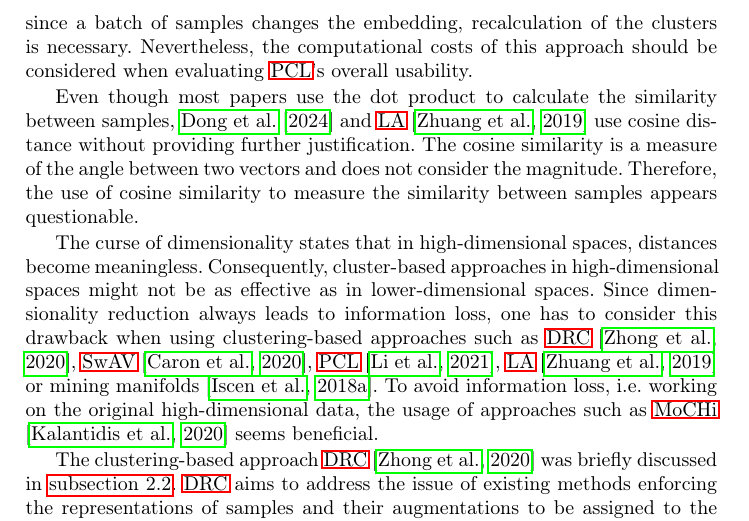
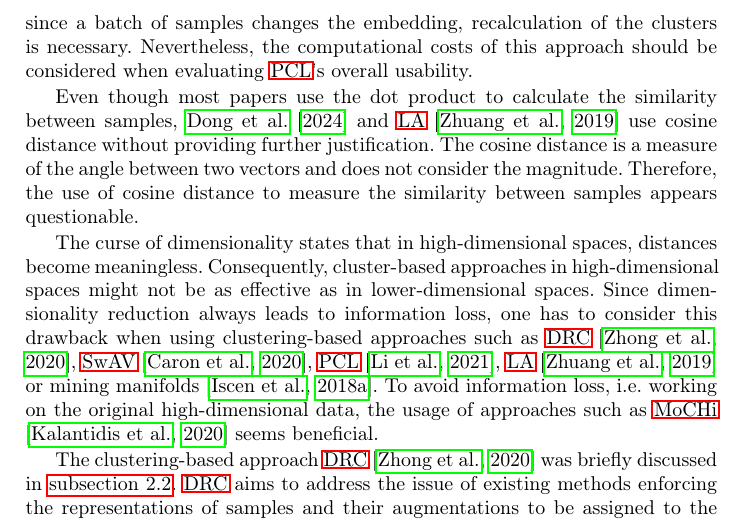
Before and after one commit to KlaraGtknst/master-seminar-ies, a LaTeX thesis (main.tex, which reads sections/conclusion/critic.tex): part of page 19 of 27, cut so that both start at the same text. Compiled offline with pdfLaTeX.

Commit message:
fix: Use cosine distance instead of similarity

```diff
--- a/sections/conclusion/critic.tex
+++ b/sections/conclusion/critic.tex
@@ -35,8 +35,8 @@ Even though most papers use the dot product to calculate the similarity between
 \citet{mining_potential_2024} and \ac{la} \citep{local_aggr_2019} use cosine distance
 without providing further justification. % do authors say why they use it? LA: No, Potential: No
 % LA uses cosine similarity for background samples, it is unclear weather it is used for close neighbours.
-The cosine similarity is a measure of the angle between two vectors and does not consider the magnitude.
-Therefore, the use of cosine similarity to measure the similarity between samples appears questionable.
+The cosine distance is a measure of the angle between two vectors and does not consider the magnitude.
+Therefore, the use of cosine distance to measure the similarity between samples appears questionable.
 
 
 % high dimensional spaces
```
